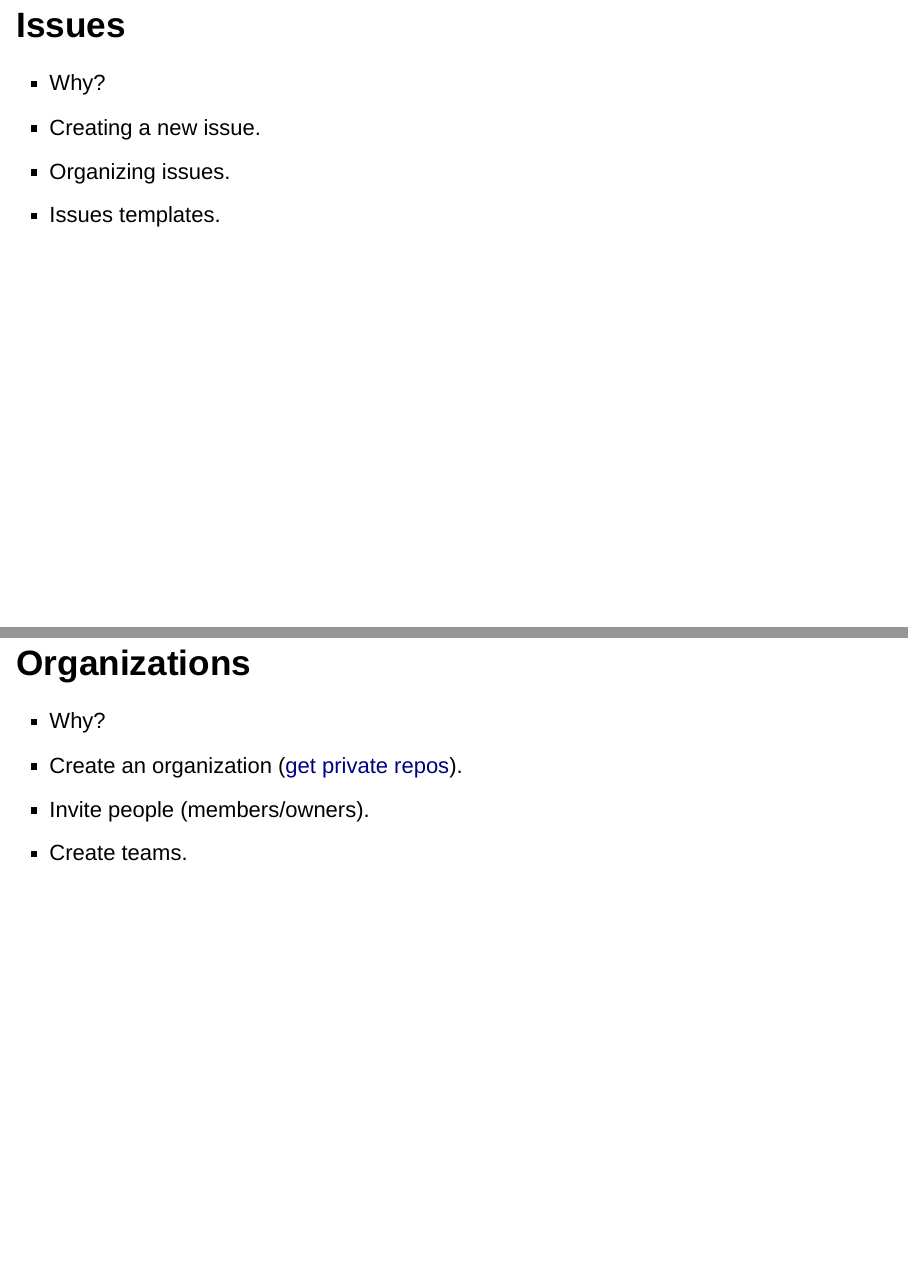
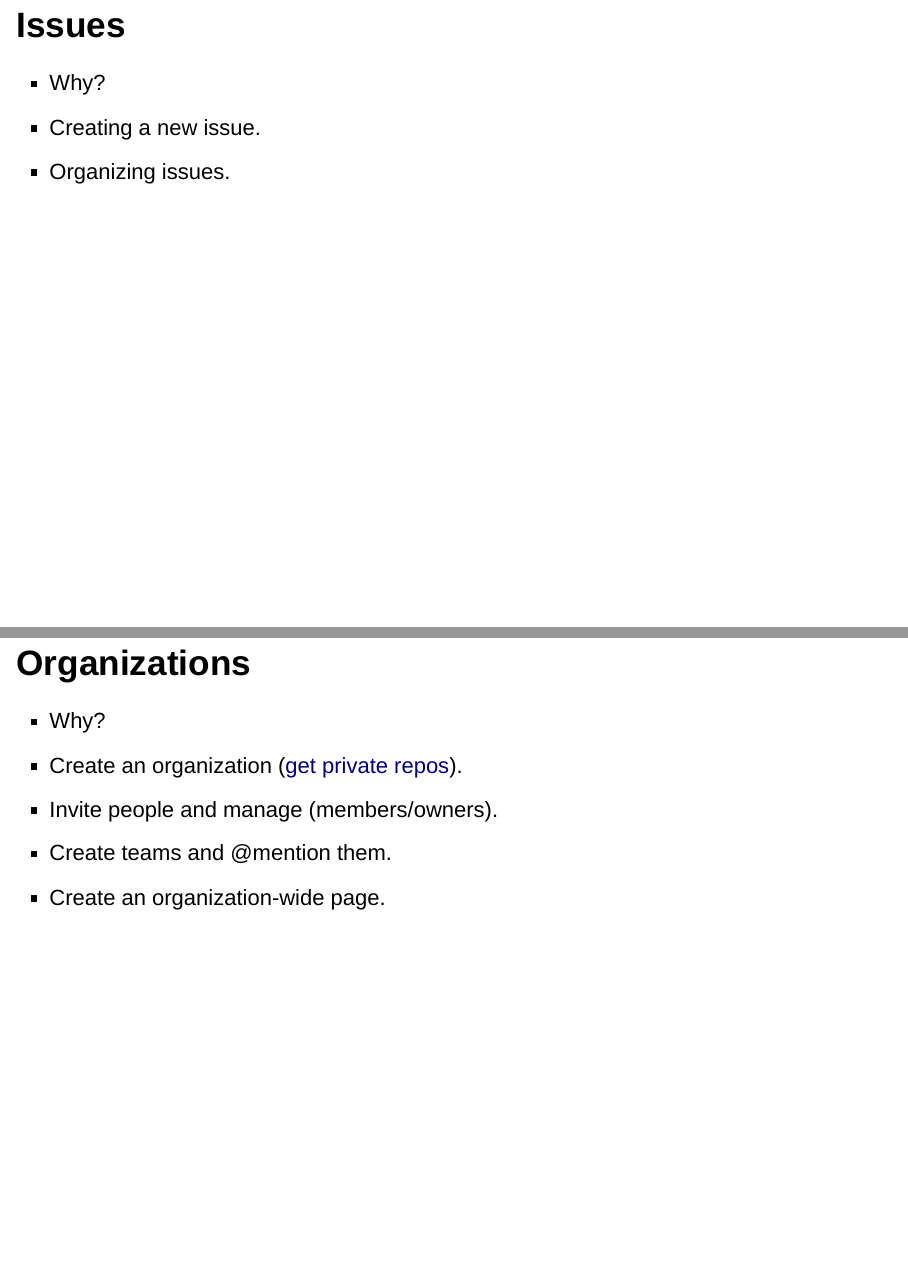
Before and after one commit to maurolepore/talk, an R Markdown document (research-with-github/slides.Rmd): pages 7 and 20 of 31, joined at a grey line. Rendered offline with R 4.5, knitr and Pandoc, with nearby package versions; drawn as Slidy slides in place of the format the file asks for.

Commit message:
Fix outline.

```diff
--- a/research-with-github/slides.Rmd
+++ b/research-with-github/slides.Rmd
@@ -61,7 +61,6 @@ This talk is about managing projects (not code).
 * Why?
 * Creating a new issue.
 * Organizing issues.
-* Issues templates.
 
 ## Create a new issue
 
@@ -131,8 +130,9 @@ Learn more:
 
 * Why?
 * Create an organization ([get private repos](https://education.github.com/discount_requests/new)).
-* Invite people (members/owners).
-* Create teams.
+* Invite people and manage (members/owners).
+* Create teams and \@mention them.
+* Create an organization-wide page.
 
 ## Create a new organization
 
```
Also changed, not shown: 1 other file.
